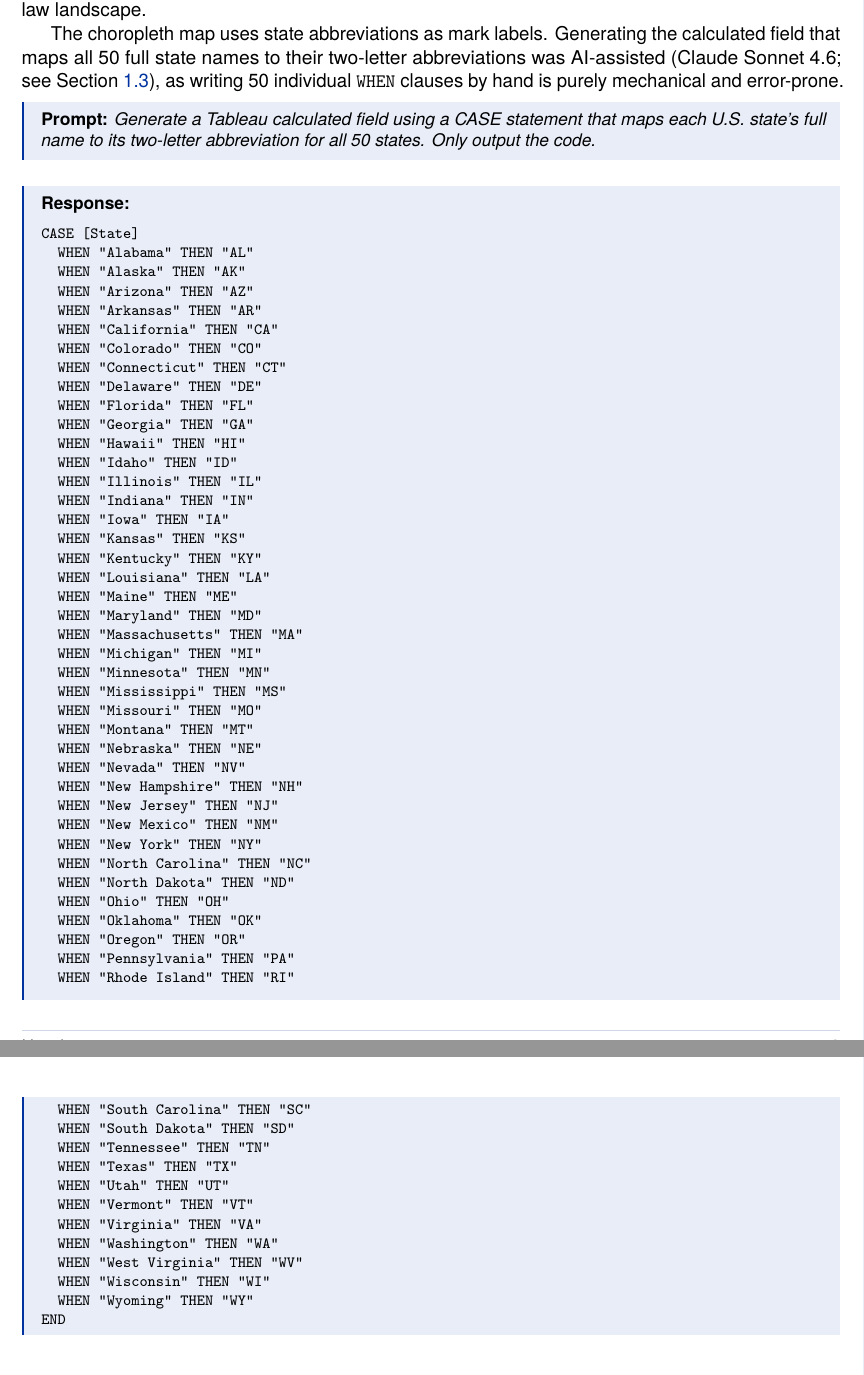
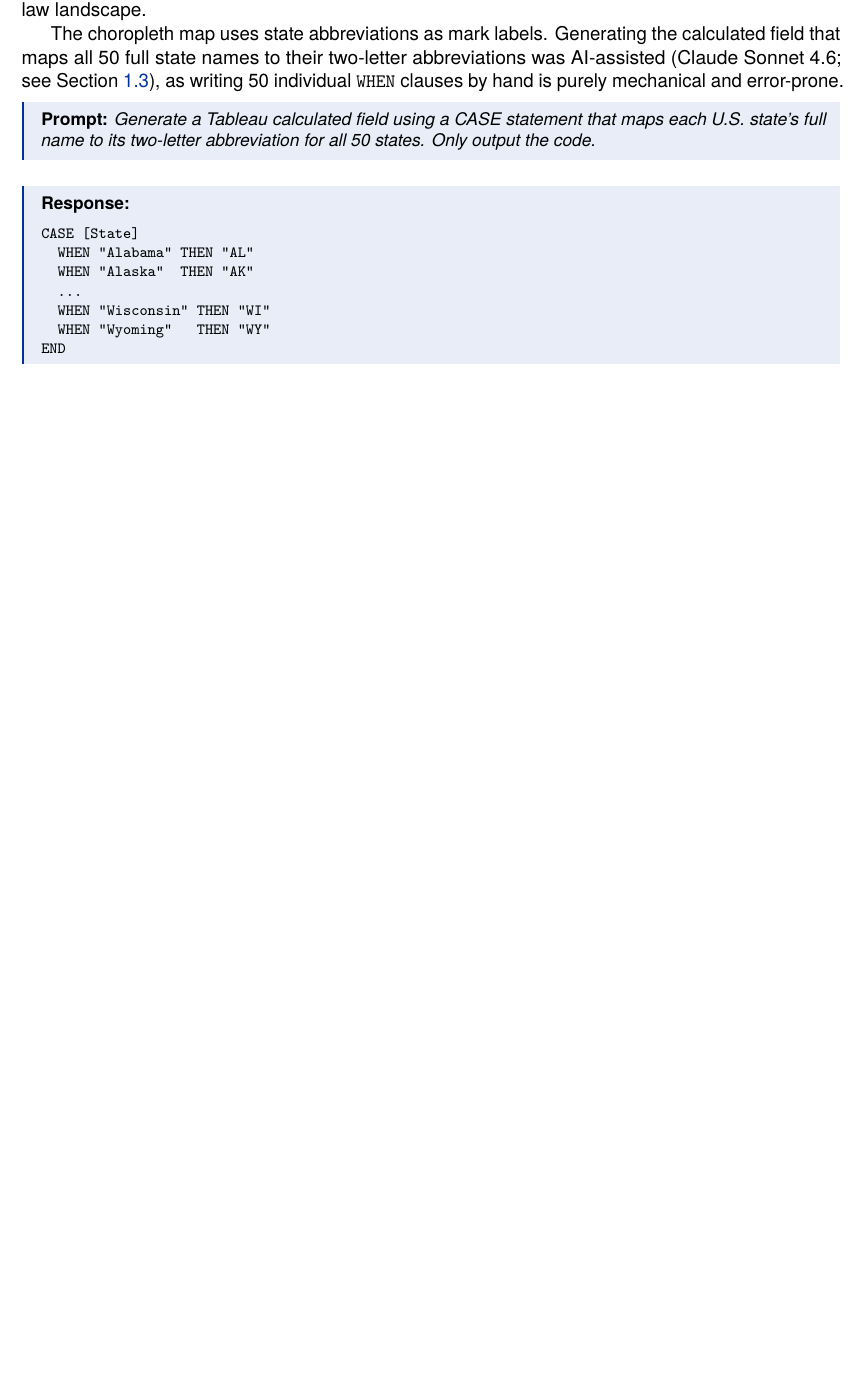
Before and after one commit to itzi97/DV_Tableau, a LaTeX document (docs/report.tex): two parts of pages 9 and 10 of 18 before the commit and part of page 8 of 16 after it, the two joined at a grey line, cut so that both start at the same text, the shorter picture padded with empty space. Compiled offline with pdfLaTeX.

Commit message:
style: truncate CASE verbatim block, new title, header title only, wider AI index table

```diff
--- a/docs/report.tex
+++ b/docs/report.tex
@@ -20,19 +20,17 @@
 \definecolor{accent}{HTML}{0033A0}
 
 % -----------------------------------------------------------------------
-% FONT — full sans-serif (Source Sans / Fira Sans via TeX Gyre Heros)
-% TeX Gyre Heros is a high-quality Helvetica clone included in TeX Live
+% FONT — full sans-serif via TeX Gyre Heros (Helvetica clone, in TeX Live)
 % -----------------------------------------------------------------------
-\usepackage[T1]{fontenc}
-\usepackage{tgheros}          % TeX Gyre Heros = Helvetica clone
-\renewcommand{\familydefault}{\sfdefault}   % make sans the document default
+\usepackage{tgheros}
+\renewcommand{\familydefault}{\sfdefault}
 \usepackage{microtype}
 
 % Tables
 \usepackage{booktabs}
 \usepackage{siunitx}
 \usepackage{array}
-\usepackage{colortbl}         % row colouring in tables
+\usepackage{colortbl}
 
 % Float placement control
 \usepackage{float}
@@ -59,19 +57,18 @@
   urlcolor=accent,
   citecolor=accent,
   pdfborder={0 0 0},
-  pdftitle={Tableau Data Visualization Report},
+  pdftitle={Firearm Violence and Legislation in the US},
   pdfauthor={Itziar Morales Rodr\'{i}guez}
 }
 
 % -----------------------------------------------------------------------
 % HEADERS / FOOTERS
-% Page number: bottom-right; author: bottom-left; title: top-left
+% Header: title only (left); page number: bottom-right
 % -----------------------------------------------------------------------
 \usepackage{fancyhdr}
 \pagestyle{fancy}
 \fancyhf{}
-\fancyhead[L]{\small\color{textmuted} Tableau Data Visualization Report}
-\fancyhead[R]{\small\color{textmuted} Itziar Morales Rodr\'{i}guez}
+\fancyhead[L]{\small\color{textmuted} Firearm Violence and Legislation in the US}
 \fancyfoot[R]{\small\color{textmuted}\thepage}
 \fancyfoot[L]{\small\color{textmuted} U-tad}
 \renewcommand{\headrulewidth}{0.6pt}
@@ -606,55 +590,10 @@ abbreviation for all 50 states. Only output the code.}
 \begin{Verbatim}[fontsize=\footnotesize]
 CASE [State]
   WHEN "Alabama" THEN "AL"
-  WHEN "Alaska" THEN "AK"
-  WHEN "Arizona" THEN "AZ"
-  WHEN "Arkansas" THEN "AR"
-  WHEN "California" THEN "CA"
-  WHEN "Colorado" THEN "CO"
-  WHEN "Connecticut" THEN "CT"
-  WHEN "Delaware" THEN "DE"
-  WHEN "Florida" THEN "FL"
-  WHEN "Georgia" THEN "GA"
-  WHEN "Hawaii" THEN "HI"
-  WHEN "Idaho" THEN "ID"
-  WHEN "Illinois" THEN "IL"
-  WHEN "Indiana" THEN "IN"
-  WHEN "Iowa" THEN "IA"
-  WHEN "Kansas" THEN "KS"
-  WHEN "Kentucky" THEN "KY"
-  WHEN "Louisiana" THEN "LA"
-  WHEN "Maine" THEN "ME"
-  WHEN "Maryland" THEN "MD"
-  WHEN "Massachusetts" THEN "MA"
-  WHEN "Michigan" THEN "MI"
-  WHEN "Minnesota" THEN "MN"
-  WHEN "Mississippi" THEN "MS"
-  WHEN "Missouri" THEN "MO"
-  WHEN "Montana" THEN "MT"
-  WHEN "Nebraska" THEN "NE"
-  WHEN "Nevada" THEN "NV"
-  WHEN "New Hampshire" THEN "NH"
-  WHEN "New Jersey" THEN "NJ"
-  WHEN "New Mexico" THEN "NM"
-  WHEN "New York" THEN "NY"
-  WHEN "North Carolina" THEN "NC"
-  WHEN "North Dakota" THEN "ND"
-  WHEN "Ohio" THEN "OH"
-  WHEN "Oklahoma" THEN "OK"
-  WHEN "Oregon" THEN "OR"
-  WHEN "Pennsylvania" THEN "PA"
-  WHEN "Rhode Island" THEN "RI"
-  WHEN "South Carolina" THEN "SC"
-  WHEN "South Dakota" THEN "SD"
-  WHEN "Tennessee" THEN "TN"
-  WHEN "Texas" THEN "TX"
-  WHEN "Utah" THEN "UT"
-  WHEN "Vermont" THEN "VT"
-  WHEN "Virginia" THEN "VA"
-  WHEN "Washington" THEN "WA"
-  WHEN "West Virginia" THEN "WV"
+  WHEN "Alaska"  THEN "AK"
+  ...
   WHEN "Wisconsin" THEN "WI"
-  WHEN "Wyoming" THEN "WY"
+  WHEN "Wyoming"   THEN "WY"
 END
 \end{Verbatim}
 \end{quote}
```
Also changed, not shown: docs/report.tex (31 more changed lines).
